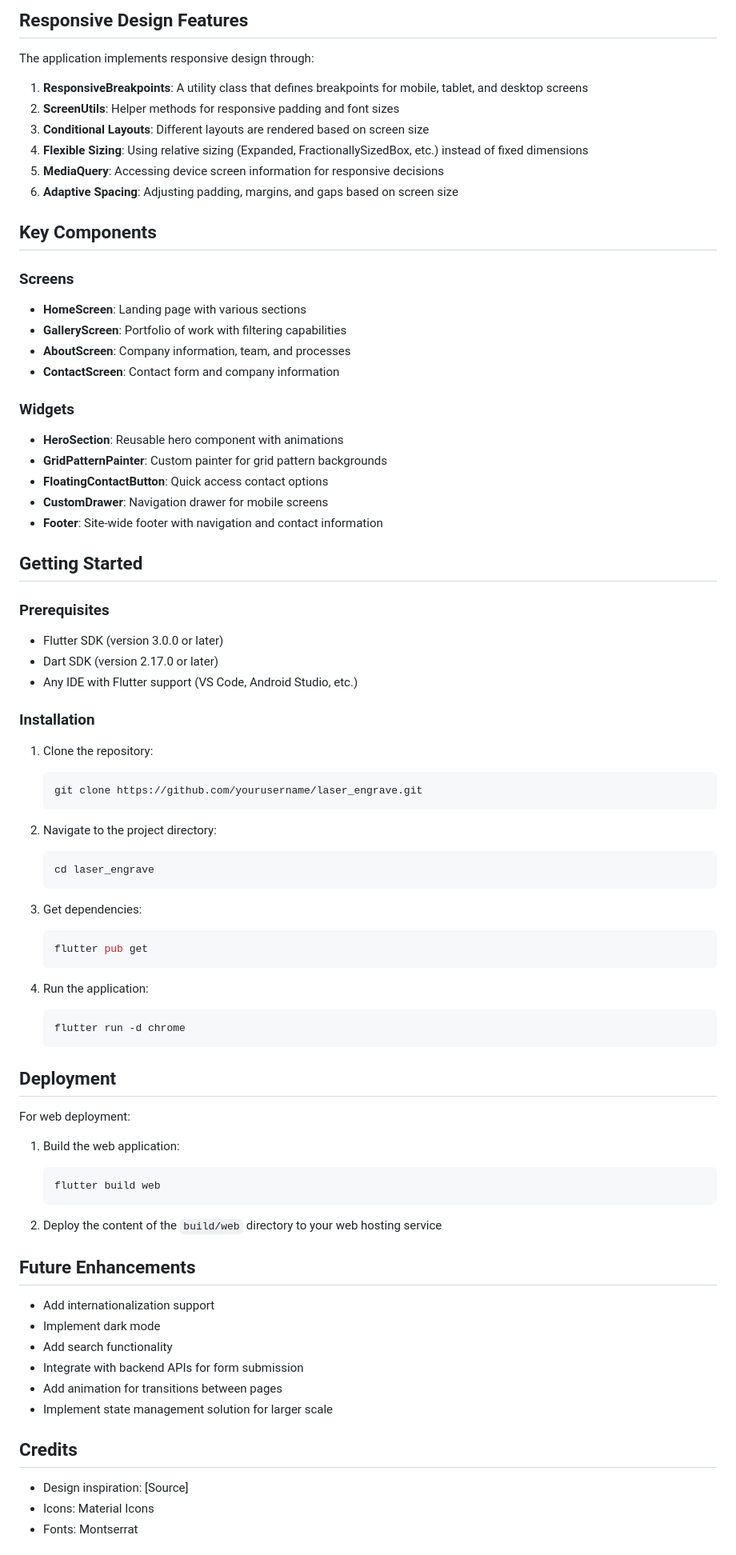
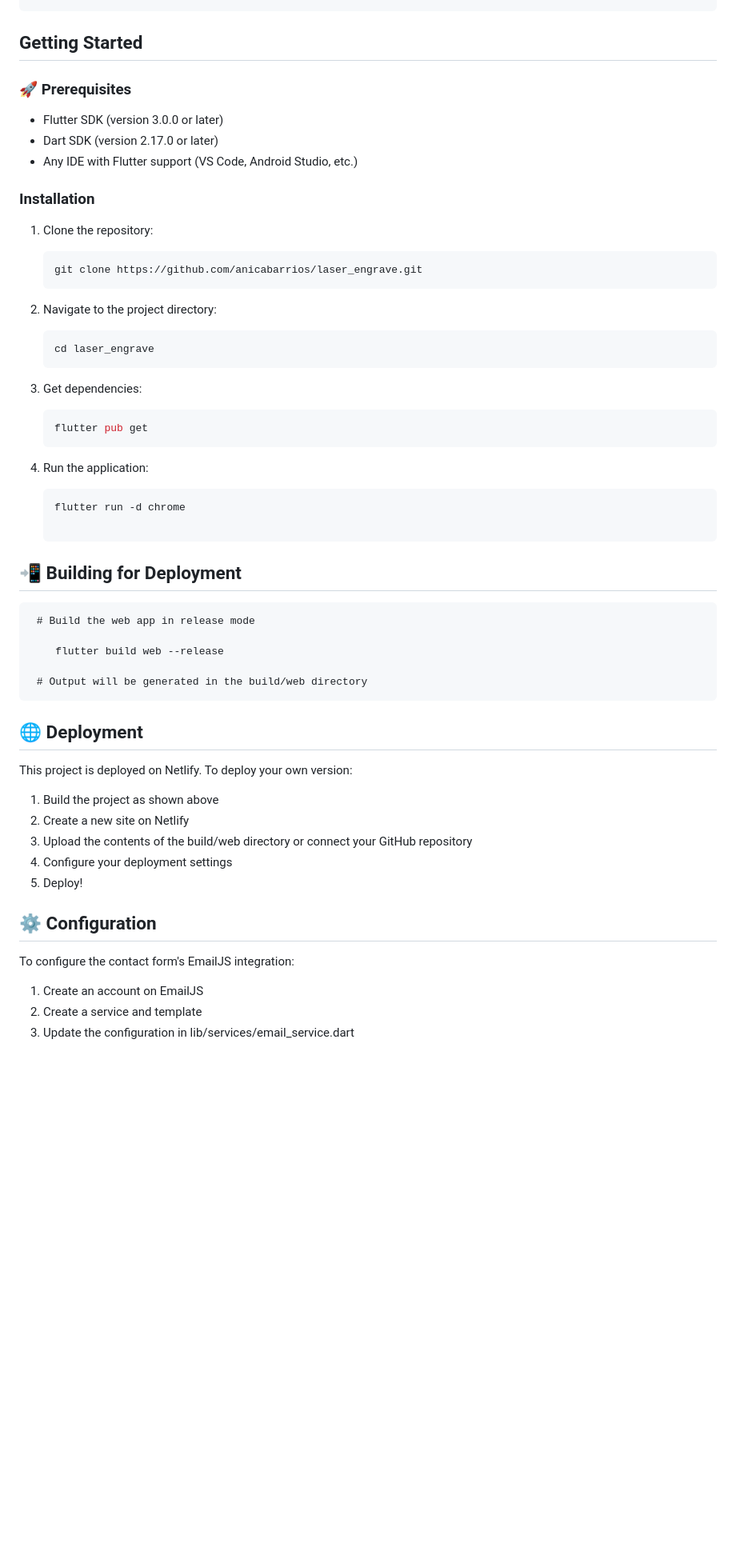
Before and after one commit to anicabarrios/laser_engrave, a Markdown page: README.md, the part around the change printed below. Shown: that part at 80% size. GitHub-like rendering; blank space fills up the shorter version.

````diff
--- a/README.md
+++ b/README.md
@@ -90,36 +53,9 @@ lib/
 ```
 
-## Responsive Design Features
-
-The application implements responsive design through:
-
-1. **ResponsiveBreakpoints**: A utility class that defines breakpoints for mobile, tablet, and desktop screens
-2. **ScreenUtils**: Helper methods for responsive padding and font sizes
-3. **Conditional Layouts**: Different layouts are rendered based on screen size
-4. **Flexible Sizing**: Using relative sizing (Expanded, FractionallySizedBox, etc.) instead of fixed dimensions
-5. **MediaQuery**: Accessing device screen information for responsive decisions
-6. **Adaptive Spacing**: Adjusting padding, margins, and gaps based on screen size
-
-## Key Components
-
-### Screens
-
-- **HomeScreen**: Landing page with various sections
-- **GalleryScreen**: Portfolio of work with filtering capabilities
-- **AboutScreen**: Company information, team, and processes
-- **ContactScreen**: Contact form and company information
-
-### Widgets
-
-- **HeroSection**: Reusable hero component with animations
-- **GridPatternPainter**: Custom painter for grid pattern backgrounds
-- **FloatingContactButton**: Quick access contact options
-- **CustomDrawer**: Navigation drawer for mobile screens
-- **Footer**: Site-wide footer with navigation and contact information
 
 ## Getting Started
 
-### Prerequisites
+### 🚀 Prerequisites
 
 - Flutter SDK (version 3.0.0 or later)
 - Dart SDK (version 2.17.0 or later)
@@ -129,7 +65,7 @@ The application implements responsive design through:
 
 1. Clone the repository:
    ```bash
-   git clone https://github.com/yourusername/laser_engrave.git
+   git clone https://github.com/anicabarrios/laser_engrave.git
    ```
 
 2. Navigate to the project directory:
@@ -145,31 +81,32 @@ The application implements responsive design through:
 4. Run the application:
    ```bash
    flutter run -d chrome
+
    ```
+## 📲 Building for Deployment
 
-## Deployment
+```
+ # Build the web app in release mode
 
-For web deployment:
+    flutter build web --release
 
-1. Build the web application:
-   ```bash
-   flutter build web
-   ```
+ # Output will be generated in the build/web directory
+```
 
-2. Deploy the content of the `build/web` directory to your web hosting service
+## 🌐 Deployment
 
-## Future Enhancements
+This project is deployed on Netlify. To deploy your own version:
 
-- Add internationalization support
-- Implement dark mode
-- Add search functionality
-- Integrate with backend APIs for form submission
-- Add animation for transitions between pages
-- Implement state management solution for larger scale
+1. Build the project as shown above
+2. Create a new site on Netlify
+3. Upload the contents of the build/web directory or connect your GitHub repository
+4. Configure your deployment settings
+5. Deploy!
 
-## Credits
+## ⚙️ Configuration
+To configure the contact form's EmailJS integration:
 
-- Design inspiration: [Source]
-- Icons: Material Icons
-- Fonts: Montserrat
+1. Create an account on EmailJS
+2. Create a service and template
+3. Update the configuration in lib/services/email_service.dart
 
````
Also changed, not shown: other parts of README.md (+26 -59 lines), assets/images/screenshot.png (added), 3 other files.
